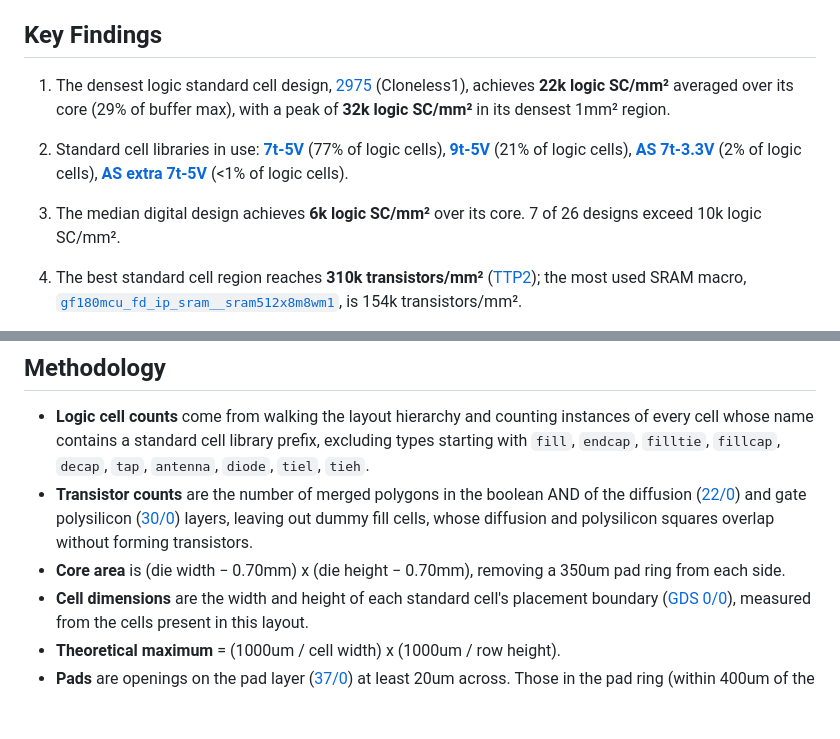
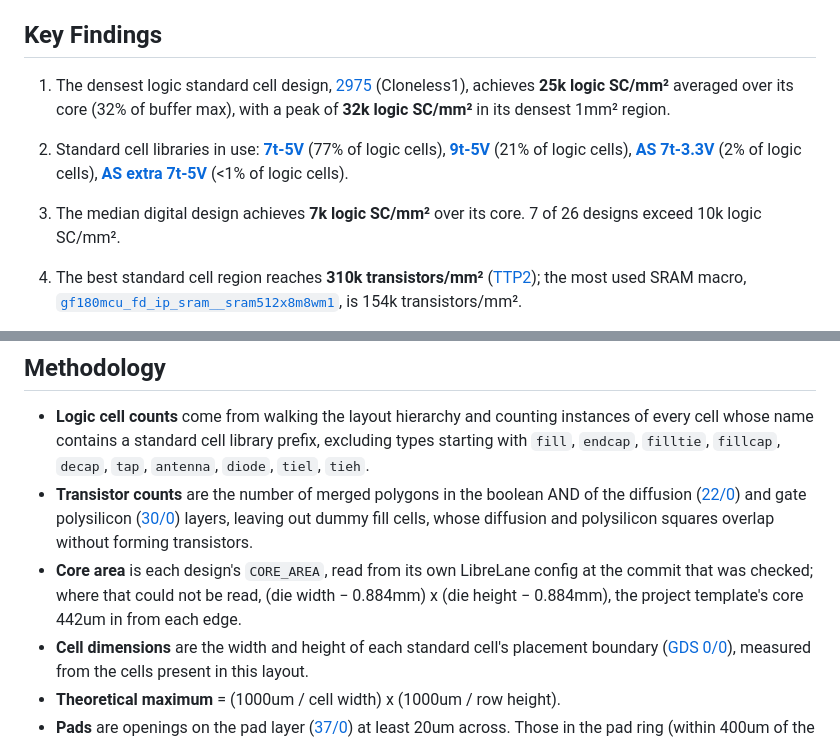
Before and after one commit to wafer-space/ws-run1, a Markdown page: reticle_density_report.md, 2 parts joined by grey strips. Drawn GitHub-style; blank space fills up the shorter version.

```diff
--- a/reticle_density_report.md
+++ b/reticle_density_report.md
@@ -325,11 +325,11 @@ Detection uses the open GF180MCU layers: a transistor is gate polysilicon ([30/0
 
 ## Key Findings
 
-1. The densest logic standard cell design, [2975](https://wafer.space/ws-run1/projects/2975.html) (Cloneless1), achieves **22k logic SC/mm²** averaged over its core (29% of buffer max), with a peak of **32k logic SC/mm²** in its densest 1mm² region.
+1. The densest logic standard cell design, [2975](https://wafer.space/ws-run1/projects/2975.html) (Cloneless1), achieves **25k logic SC/mm²** averaged over its core (32% of buffer max), with a peak of **32k logic SC/mm²** in its densest 1mm² region.
 
 2. Standard cell libraries in use: **[7t-5V](https://gf180mcu-pdk.readthedocs.io/en/latest/digital/standard_cells/gf180mcu_fd_sc_mcu7t5v0/index.html)** (77% of logic cells), **[9t-5V](https://gf180mcu-pdk.readthedocs.io/en/latest/digital/standard_cells/gf180mcu_fd_sc_mcu9t5v0/index.html)** (21% of logic cells), **[AS 7t-3.3V](https://github.com/AvalonSemiconductors/gf180mcu_as_sc_mcu7t3v3)** (2% of logic cells), **[AS extra 7t-5V](https://github.com/AvalonSemiconductors/gf180mcu_as_ex_mcu7t5v0)** (<1% of logic cells).
 
-3. The median digital design achieves **6k logic SC/mm²** over its core. 7 of 26 designs exceed 10k logic SC/mm².
+3. The median digital design achieves **7k logic SC/mm²** over its core. 7 of 26 designs exceed 10k logic SC/mm².
 
 4. The best standard cell region reaches **310k transistors/mm²** ([TTP2](https://wafer.space/ws-run1/projects/TTP2.html)); the most used SRAM macro, [`gf180mcu_fd_ip_sram__sram512x8m8wm1`](https://gf180mcu-pdk.readthedocs.io/en/latest/IPs/SRAM/gf180mcu_fd_ip_sram/cells/gf180mcu_fd_ip_sram__sram512x8m8wm1/gf180mcu_fd_ip_sram__sram512x8m8wm1.html), is 154k transistors/mm².
 
@@ -376,7 +376,7 @@ Detection uses the open GF180MCU layers: a transistor is gate polysilicon ([30/0
 
 - **Logic cell counts** come from walking the layout hierarchy and counting instances of every cell whose name contains a standard cell library prefix, excluding types starting with `fill`, `endcap`, `filltie`, `fillcap`, `decap`, `tap`, `antenna`, `diode`, `tiel`, `tieh`.
 - **Transistor counts** are the number of merged polygons in the boolean AND of the diffusion ([22/0](https://gf180mcu-pdk.readthedocs.io/en/latest/physical_verification/design_manual/drm_04_1.html#drawn-layer-definition-and-abbreviation)) and gate polysilicon ([30/0](https://gf180mcu-pdk.readthedocs.io/en/latest/physical_verification/design_manual/drm_04_1.html#drawn-layer-definition-and-abbreviation)) layers, leaving out dummy fill cells, whose diffusion and polysilicon squares overlap without forming transistors.
-- **Core area** is (die width − 0.70mm) x (die height − 0.70mm), removing a 350um pad ring from each side.
+- **Core area** is each design's `CORE_AREA`, read from its own LibreLane config at the commit that was checked; where that could not be read, (die width − 0.884mm) x (die height − 0.884mm), the project template's core 442um in from each edge.
 - **Cell dimensions** are the width and height of each standard cell's placement boundary ([GDS 0/0](https://gf180mcu-pdk.readthedocs.io/en/latest/physical_verification/design_manual/drm_04_1.html#drawn-layer-definition-and-abbreviation)), measured from the cells present in this layout.
 - **Theoretical maximum** = (1000um / cell width) x (1000um / row height).
 - **Pads** are openings on the pad layer ([37/0](https://gf180mcu-pdk.readthedocs.io/en/latest/physical_verification/design_manual/drm_04_1.html#drawn-layer-definition-and-abbreviation)) at least 20um across. Those in the pad ring (within 400um of the die edge) or in a second ring of pads inside it are bond pads; the others are probe pads, shown as "+ N probe". Letters and logos on the pad layer are not pads.
```
Also changed, not shown: other parts of reticle_density_report.md (+69 -69 lines).
